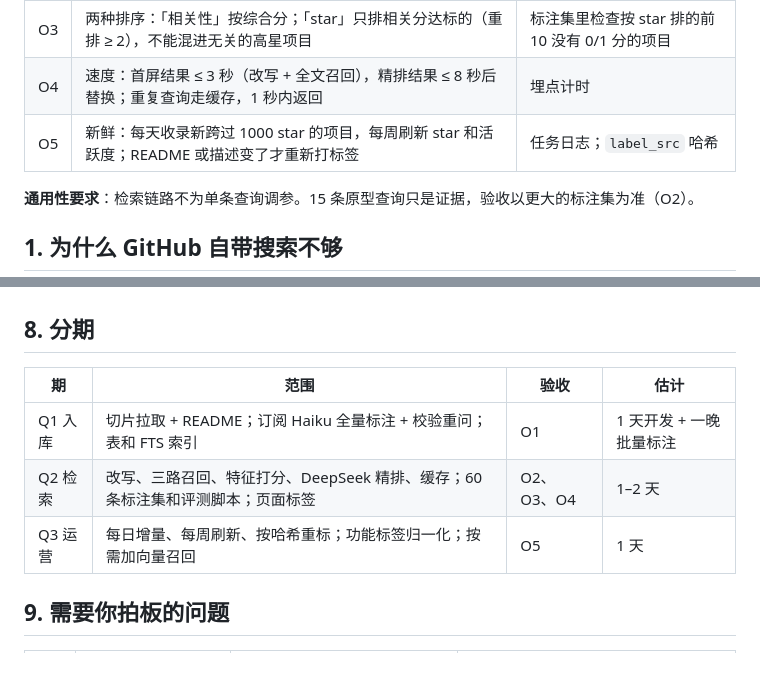
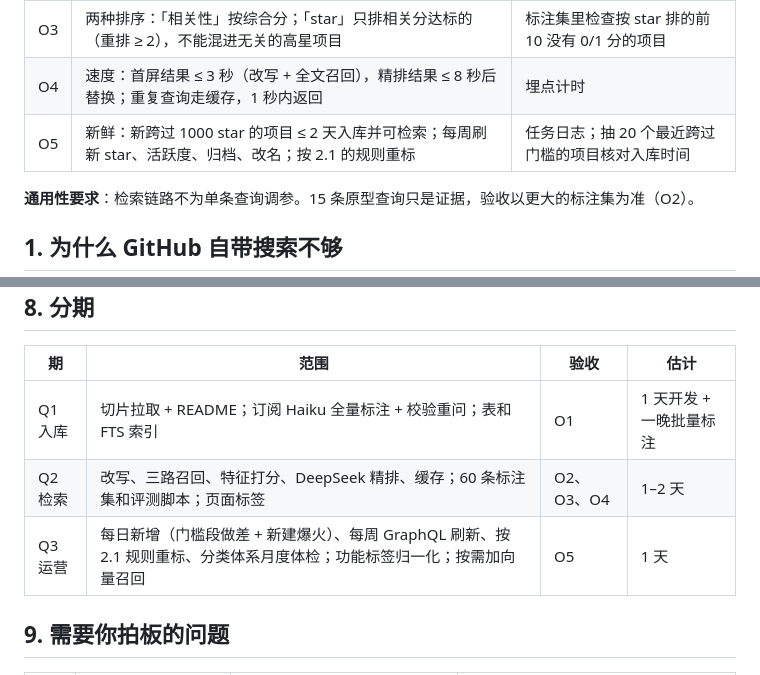
Before and after one commit to AIFeynman/self_startup, a Markdown page: docs/designs/2026-11-01-oss-radar-design.md, 2 parts joined by grey strips. Rendered like a GitHub page.

Commit message:
开源雷达设计稿：补充持续更新机制（新增发现、每周刷新、重标规则、分类体系体检）
Co-Authored-By: Claude Opus 5.5 <noreply@anthropic.com>

```diff
--- a/docs/designs/2026-11-01-oss-radar-design.md
+++ b/docs/designs/2026-11-01-oss-radar-design.md
@@ -14,7 +14,7 @@
 | O2 | 功能检索质量：在 ≥ 60 条中文功能查询的标注集上，目标项目进 top 10 的比例（recall@10）≥ 90%，top 3 命中率 ≥ 80% | `oss_eval` 脚本，每次改检索或标签都重跑 |
 | O3 | 两种排序：「相关性」按综合分；「star」只排相关分达标的（重排 ≥ 2），不能混进无关的高星项目 | 标注集里检查按 star 排的前 10 没有 0/1 分的项目 |
 | O4 | 速度：首屏结果 ≤ 3 秒（改写 + 全文召回），精排结果 ≤ 8 秒后替换；重复查询走缓存，1 秒内返回 | 埋点计时 |
-| O5 | 新鲜：每天收录新跨过 1000 star 的项目，每周刷新 star 和活跃度；README 或描述变了才重新打标签 | 任务日志；`label_src` 哈希 |
+| O5 | 新鲜：新跨过 1000 star 的项目 ≤ 2 天入库并可检索；每周刷新 star、活跃度、归档、改名；按 2.1 的规则重标 | 任务日志；抽 20 个最近跨过门槛的项目核对入库时间 |
 
 **通用性要求**：检索链路不为单条查询调参。15 条原型查询只是证据，验收以更大的标注集为准（O2）。
 
@@ -145,7 +174,7 @@
 |---|---|---|---|
 | Q1 入库 | 切片拉取 + README；订阅 Haiku 全量标注 + 校验重问；表和 FTS 索引 | O1 | 1 天开发 + 一晚批量标注 |
 | Q2 检索 | 改写、三路召回、特征打分、DeepSeek 精排、缓存；60 条标注集和评测脚本；页面标签 | O2、O3、O4 | 1–2 天 |
-| Q3 运营 | 每日增量、每周刷新、按哈希重标；功能标签归一化；按需加向量召回 | O5 | 1 天 |
+| Q3 运营 | 每日新增（门槛段做差 + 新建爆火）、每周 GraphQL 刷新、按 2.1 规则重标、分类体系月度体检；功能标签归一化；按需加向量召回 | O5 | 1 天 |
 
 ## 9. 需要你拍板的问题
 
```
Also changed, not shown: other parts of docs/designs/2026-11-01-oss-radar-design.md (+30 -1 lines).
